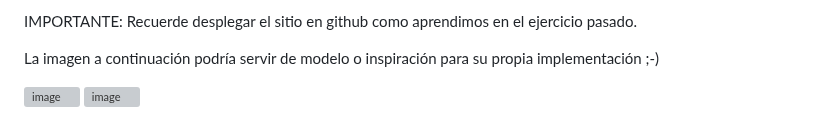
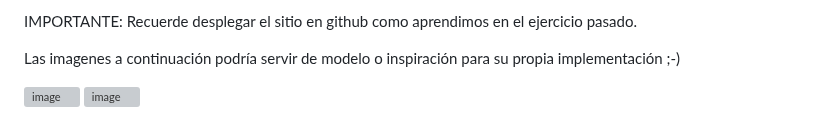
Before and after one commit to camilocorreaUdeA/Programacion_Web_2023_2, a Markdown page: Frontend/practica/ejercicio_2_html.md, the part around one of its changes. Drawn GitHub-style; grey boxes are pictures that could not be loaded.

```diff
--- a/Frontend/practica/ejercicio_2_html.md
+++ b/Frontend/practica/ejercicio_2_html.md
@@ -37,7 +37,7 @@ Otros aspectos que se deben validar:
 
 IMPORTANTE: Recuerde desplegar el sitio en github como aprendimos en el ejercicio pasado.
 
-La imagen a continuación podría servir de modelo o inspiración para su propia implementación ;-)
+Las imagenes a continuación podría servir de modelo o inspiración para su propia implementación ;-)
 
 ![image](https://github.com/camilocorreaUdeA/Programacion_Web_2023_2/assets/42076547/4280ac54-62b4-4d75-b971-ae1563809f8c)
 ![image](https://github.com/camilocorreaUdeA/Programacion_Web_2023_2/assets/42076547/6bad1251-494c-48ab-b1b8-47de7e763ae2)
```
Also changed, not shown: other parts of Frontend/practica/ejercicio_2_html.md (+4 -0 lines).
